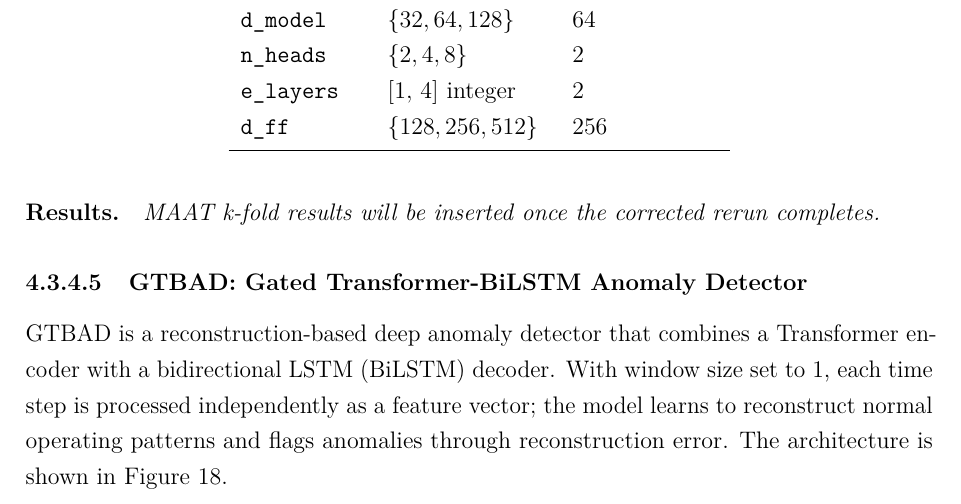
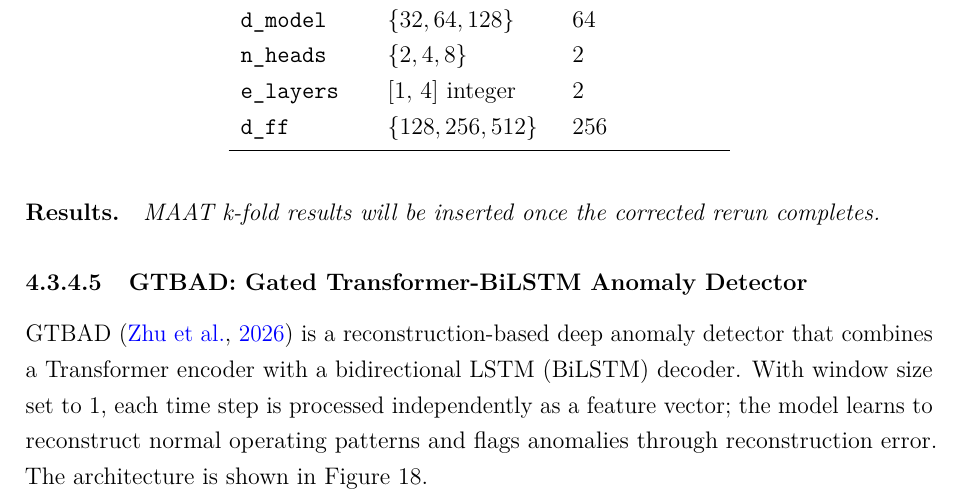
Before and after one commit to Folokee/FaultSense-Thesis, a LaTeX thesis (main.tex, which reads chapters/detection.tex): part of page 76 of 121, cut so that both start at the same text. Compiled offline with pdfLaTeX.

Commit message:
cite GTBAD paper at first mention in subsection opening
Co-Authored-By: Claude Sonnet 4.6 <noreply@anthropic.com>

```diff
--- a/chapters/detection.tex
+++ b/chapters/detection.tex
@@ -318,7 +318,7 @@ The model is trained with AdamW and a warmup cosine learning-rate schedule. A tw
 % ────────────────────────────────────────────────────────────────────────────
 \subsubsection{GTBAD: Gated Transformer-BiLSTM Anomaly Detector}\label{sec:ad-gtbad}
 
-GTBAD is a reconstruction-based deep anomaly detector that combines a Transformer encoder with a bidirectional LSTM (BiLSTM) decoder. With window size set to 1, each time step is processed independently as a feature vector; the model learns to reconstruct normal operating patterns and flags anomalies through reconstruction error. The architecture is shown in Figure~\ref{fig:gtbad_architecture}.
+GTBAD~\citep{GTBADGVSAOTransformerBiLSTMbasedTimeseries2026} is a reconstruction-based deep anomaly detector that combines a Transformer encoder with a bidirectional LSTM (BiLSTM) decoder. With window size set to 1, each time step is processed independently as a feature vector; the model learns to reconstruct normal operating patterns and flags anomalies through reconstruction error. The architecture is shown in Figure~\ref{fig:gtbad_architecture}.
 
 \begin{figure}[H]
     \centering
```
